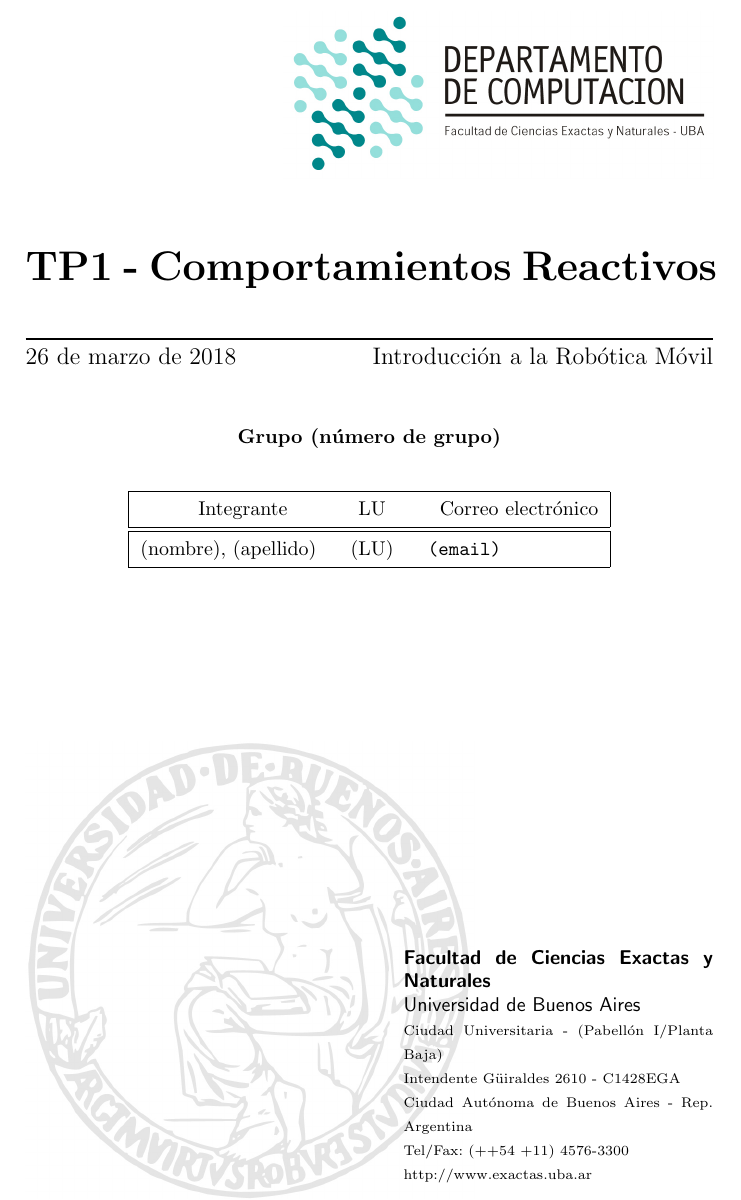
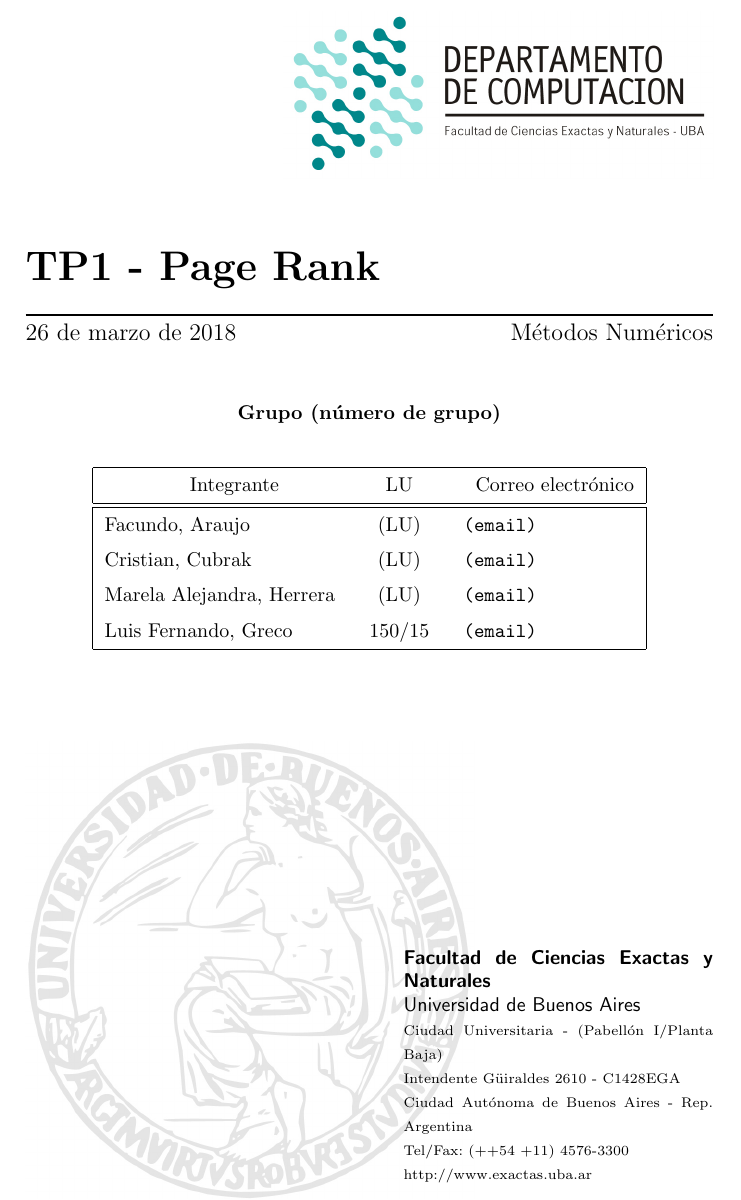
Before and after one commit to ckubrak/PageRank, a LaTeX document (informe/informe.tex): part of the page, cut at the place of the change. Compiled offline with pdfLaTeX.

Commit message:
Subo una parte de la estructura del informe que me había quedado sin subir

```diff
--- a/informe/informe.tex
+++ b/informe/informe.tex
@@ -10,13 +10,17 @@
 %\sloppy
 
 % Completar los datos de la caratula
-\titulo{TP1 - Comportamientos Reactivos}
+\titulo{TP1 - Page Rank}
 \fecha{\today}
-\materia{Introducción a la Robótica Móvil}
+\materia{Métodos Numéricos}
 \grupo{Grupo (número de grupo)}
 
 % Completar los integrantes del grupo:)
-\integrante{(nombre), (apellido)}{(LU)}{(email)}
+\integrante{Facundo, Araujo}{(LU)}{(email)}
+\integrante{Cristian, Cubrak}{(LU)}{(email)}
+\integrante{Marela Alejandra, Herrera}{(LU)}{(email)}
+\integrante{Luis Fernando, Greco}{150/15}{(email)}
+
 
 \maketitle
 
```
